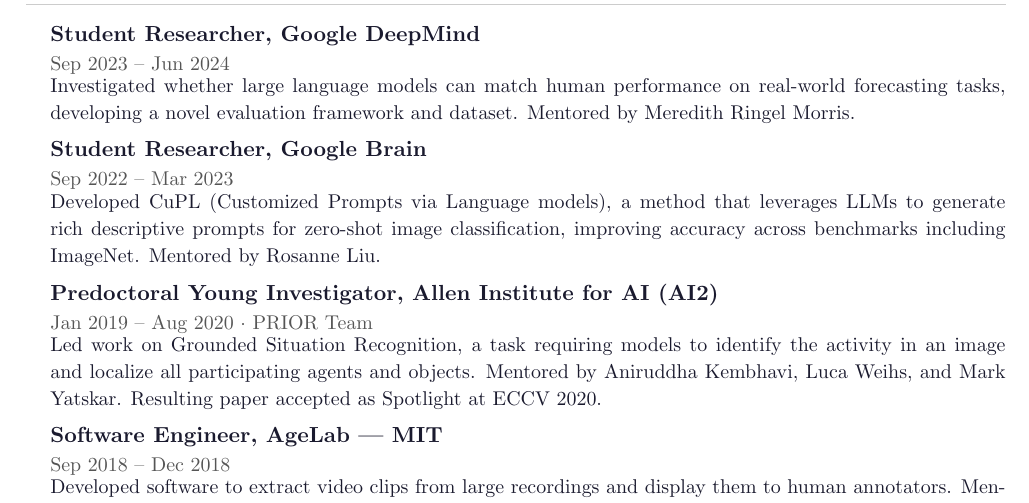
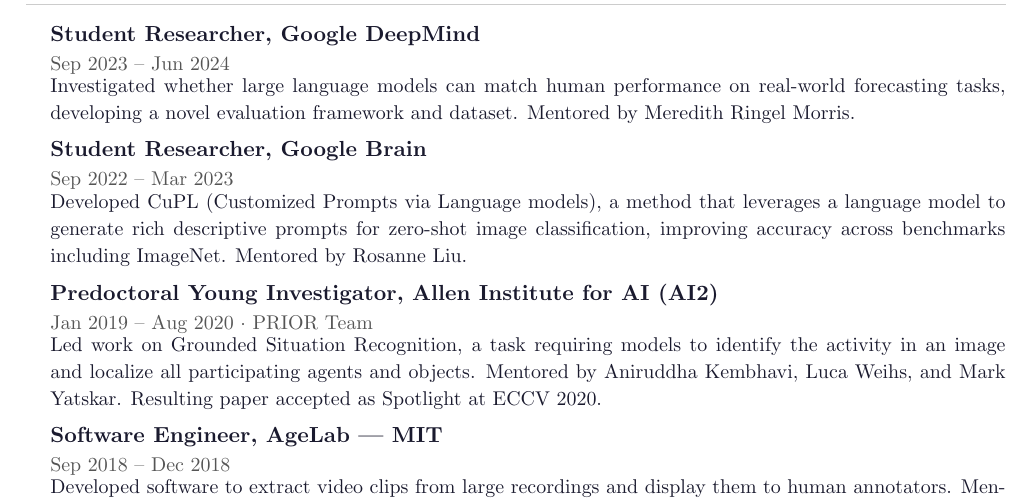
Before and after one commit to sarahpratt/sarahpratt.github.io, a LaTeX CV (sarah_pratt_cv.tex): part of page 1 of 2, cut so that both start at the same text. Compiled offline with pdfLaTeX.

Commit message:
Use 'a language model' in CuPL description
Co-Authored-By: Claude Opus 4.7 (1M context) <noreply@anthropic.com>

```diff
--- a/sarah_pratt_cv.tex
+++ b/sarah_pratt_cv.tex
@@ -103,7 +103,7 @@
 \entrydesc{Investigated whether large language models can match human performance on real-world forecasting tasks, developing a novel evaluation framework and dataset. Mentored by Meredith Ringel Morris.}
 
 \entry{Student Researcher, Google Brain}{Sep 2022 -- Mar 2023}
-\entrydesc{Developed CuPL (Customized Prompts via Language models), a method that leverages LLMs to generate rich descriptive prompts for zero-shot image classification, improving accuracy across benchmarks including ImageNet. Mentored by Rosanne Liu.}
+\entrydesc{Developed CuPL (Customized Prompts via Language models), a method that leverages a language model to generate rich descriptive prompts for zero-shot image classification, improving accuracy across benchmarks including ImageNet. Mentored by Rosanne Liu.}
 
 \entry{Predoctoral Young Investigator, Allen Institute for AI (AI2)}{Jan 2019 -- Aug 2020 $\cdot$ PRIOR Team}
 \entrydesc{Led work on Grounded Situation Recognition, a task requiring models to identify the activity in an image and localize all participating agents and objects. Mentored by Aniruddha Kembhavi, Luca Weihs, and Mark Yatskar. Resulting paper accepted as Spotlight at ECCV 2020.}
```
Also changed, not shown: assets/sarah_pratt_cv.pdf.
